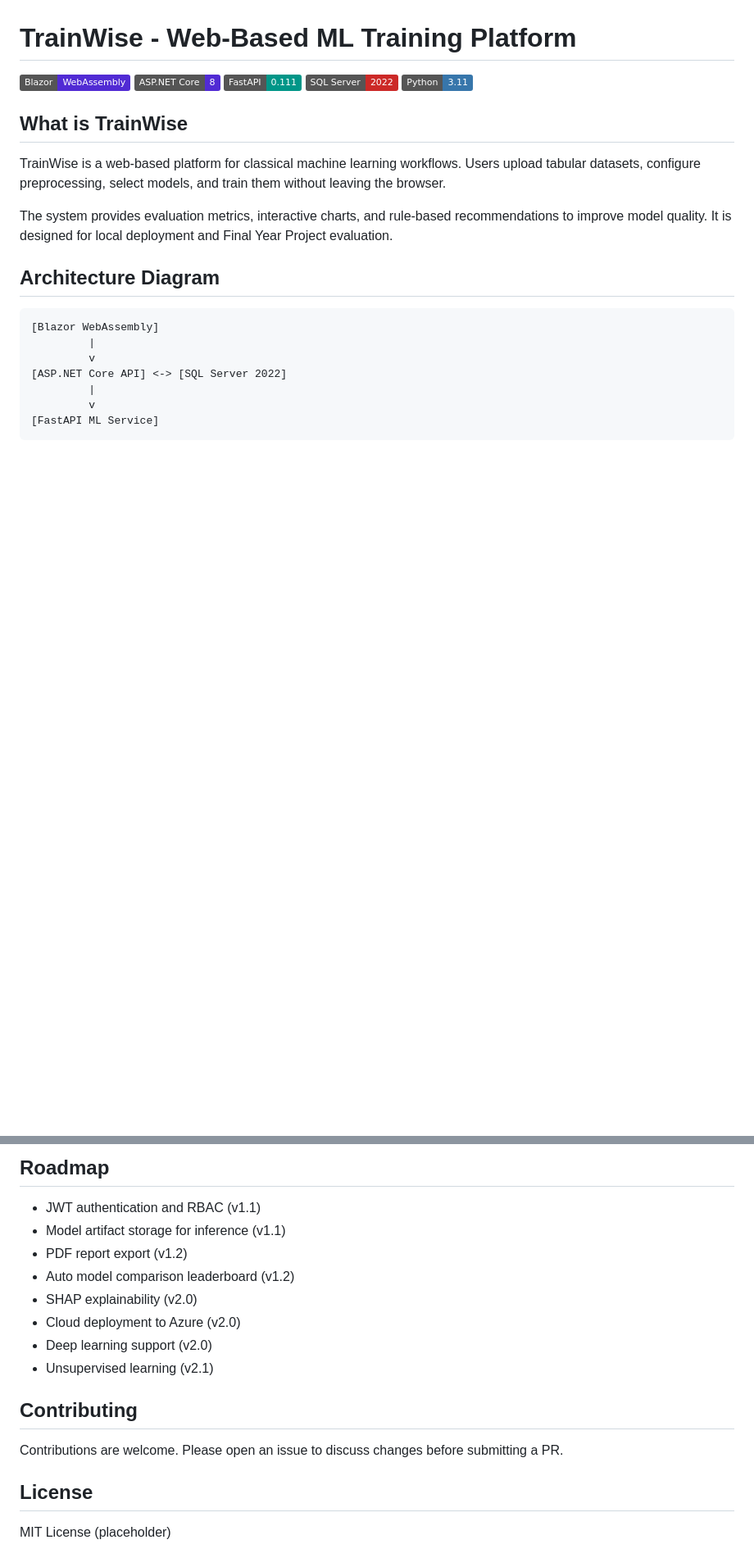
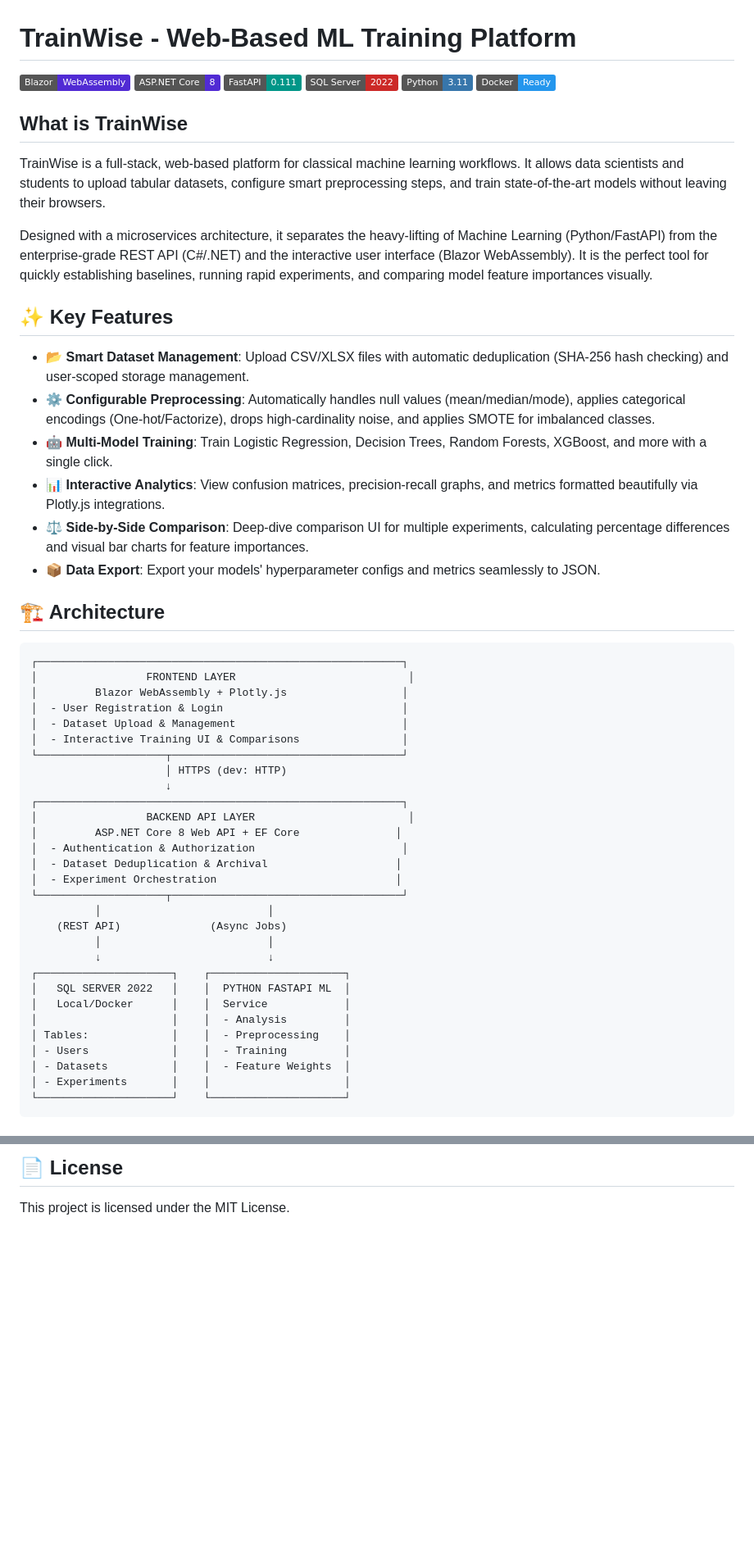
Before and after one commit to SamiUrRehman065/TrainWise, a Markdown page: README.md, 2 parts joined by grey strips. Shown at 82% size. Drawn GitHub-style; badges without logos; blank space fills up the shorter version.

````diff
--- a/README.md
+++ b/README.md
@@ -5,20 +5,53 @@
 ![FastAPI](https://img.shields.io/badge/FastAPI-0.111-009688?logo=fastapi)
 ![SQL Server](https://img.shields.io/badge/SQL%20Server-2022-CC2927?logo=microsoftsqlserver)
 ![Python](https://img.shields.io/badge/Python-3.11-3776AB?logo=python)
+![Docker](https://img.shields.io/badge/Docker-Ready-2496ED?logo=docker)
 
 ## What is TrainWise
-TrainWise is a web-based platform for classical machine learning workflows. Users upload tabular datasets, configure preprocessing, select models, and train them without leaving the browser.
+TrainWise is a full-stack, web-based platform for classical machine learning workflows. It allows data scientists and students to upload tabular datasets, configure smart preprocessing steps, and train state-of-the-art models without leaving their browsers.
 
-The system provides evaluation metrics, interactive charts, and rule-based recommendations to improve model quality. It is designed for local deployment and Final Year Project evaluation.
+Designed with a microservices architecture, it separates the heavy-lifting of Machine Learning (Python/FastAPI) from the enterprise-grade REST API (C#/.NET) and the interactive user interface (Blazor WebAssembly). It is the perfect tool for quickly establishing baselines, running rapid experiments, and comparing model feature importances visually.
 
-## Architecture Diagram
-```
-[Blazor WebAssembly]
-         |
-         v
-[ASP.NET Core API] <-> [SQL Server 2022]
-         |
-         v
-[FastAPI ML Service]
+## ✨ Key Features
+
+- 📂 **Smart Dataset Management**: Upload CSV/XLSX files with automatic deduplication (SHA-256 hash checking) and user-scoped storage management.
+- ⚙️ **Configurable Preprocessing**: Automatically handles null values (mean/median/mode), applies categorical encodings (One-hot/Factorize), drops high-cardinality noise, and applies SMOTE for imbalanced classes.
+- 🤖 **Multi-Model Training**: Train Logistic Regression, Decision Trees, Random Forests, XGBoost, and more with a single click.
+- 📊 **Interactive Analytics**: View confusion matrices, precision-recall graphs, and metrics formatted beautifully via Plotly.js integrations.
+- ⚖️ **Side-by-Side Comparison**: Deep-dive comparison UI for multiple experiments, calculating percentage differences and visual bar charts for feature importances.
+- 📦 **Data Export**: Export your models' hyperparameter configs and metrics seamlessly to JSON.
+
+## 🏗️ Architecture
+
+```text
+┌─────────────────────────────────────────────────────────┐
+│                 FRONTEND LAYER                           │
+│         Blazor WebAssembly + Plotly.js                  │
+│  - User Registration & Login                            │
+│  - Dataset Upload & Management                          │
+│  - Interactive Training UI & Comparisons                │
+└────────────────────┬────────────────────────────────────┘
+                     │ HTTPS (dev: HTTP)
+                     ↓
+┌─────────────────────────────────────────────────────────┐
+│                 BACKEND API LAYER                        │
+│         ASP.NET Core 8 Web API + EF Core               │
+│  - Authentication & Authorization                       │
+│  - Dataset Deduplication & Archival                    │
+│  - Experiment Orchestration                            │
+└────────────────────┬────────────────────────────────────┘
+          │                          │
+    (REST API)              (Async Jobs)
+          │                          │
+          ↓                          ↓
+┌─────────────────────┐    ┌─────────────────────┐
+│   SQL SERVER 2022   │    │  PYTHON FASTAPI ML  │
+│   Local/Docker      │    │  Service            │
+│                     │    │  - Analysis         │
+│ Tables:             │    │  - Preprocessing    │
+│ - Users             │    │  - Training         │
+│ - Datasets          │    │  - Feature Weights  │
+│ - Experiments       │    │                     │
+└─────────────────────┘    └─────────────────────┘
 ```
 
@@ -78,16 +123,3 @@ TrainWise/
 
-## Roadmap
-- JWT authentication and RBAC (v1.1)
-- Model artifact storage for inference (v1.1)
-- PDF report export (v1.2)
-- Auto model comparison leaderboard (v1.2)
-- SHAP explainability (v2.0)
-- Cloud deployment to Azure (v2.0)
-- Deep learning support (v2.0)
-- Unsupervised learning (v2.1)
-
-## Contributing
-Contributions are welcome. Please open an issue to discuss changes before submitting a PR.
-
-## License
-MIT License (placeholder)
+## 📄 License
+This project is licensed under the MIT License.
````
Also changed, not shown: other parts of README.md (+56 -44 lines).
